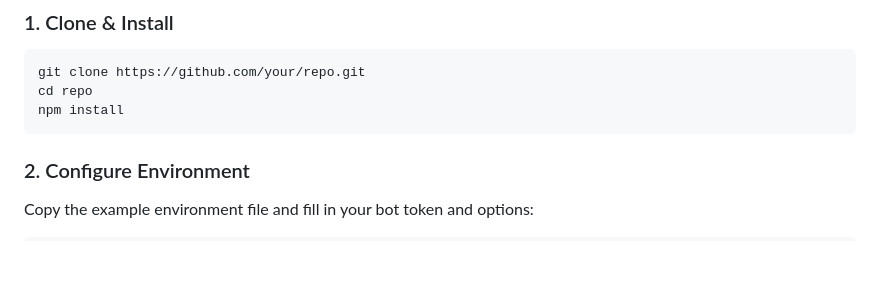
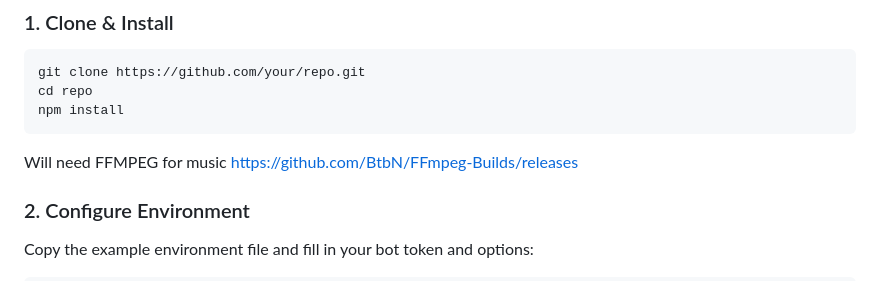
Before and after one commit to hawkmyg/discord-nsfw-musicbot, a Markdown page: README.md, the part around the change. Drawn GitHub-style; blank space fills up the shorter version.

````diff
--- a/README.md
+++ b/README.md
@@ -41,6 +41,7 @@ git clone https://github.com/your/repo.git
 cd repo
 npm install
 ```
+Will need FFMPEG for music https://github.com/BtbN/FFmpeg-Builds/releases
 
 ### 2. Configure Environment
 
````
